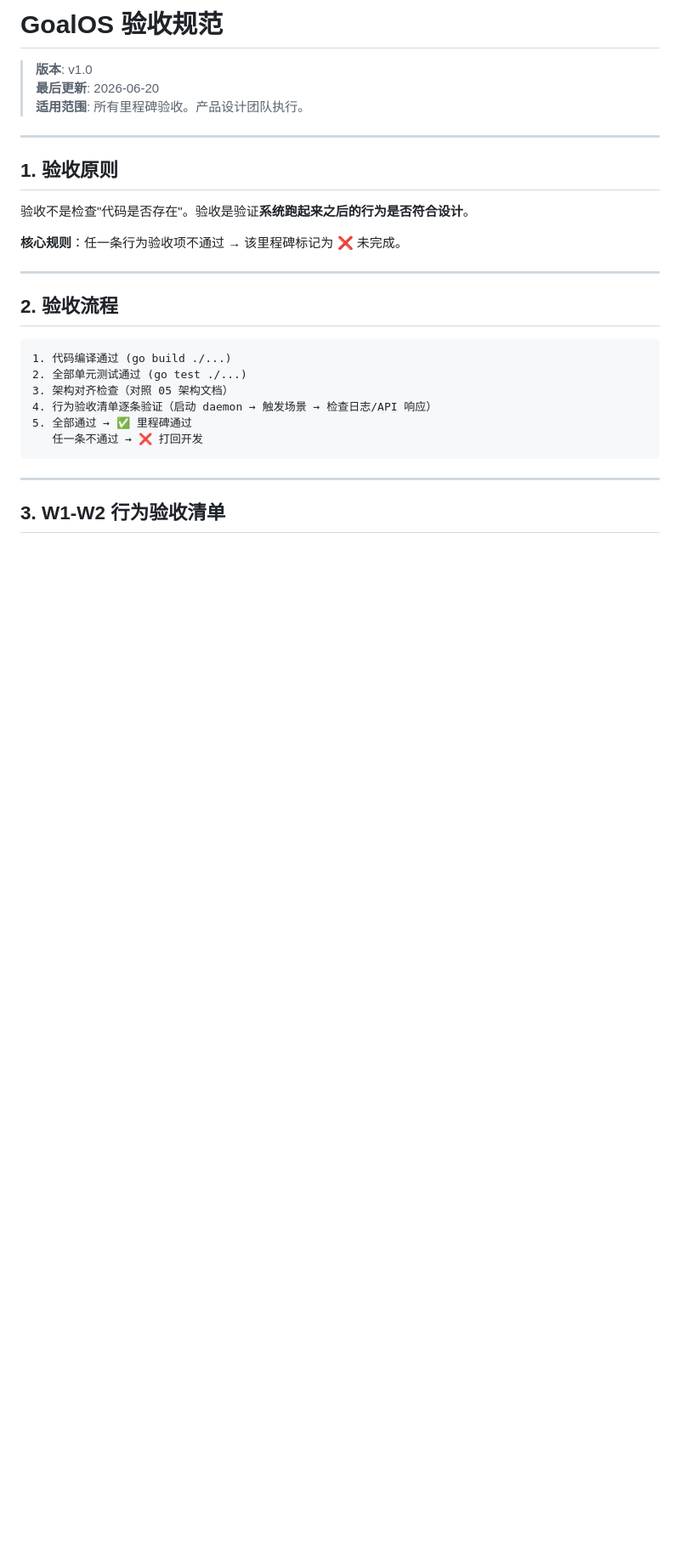
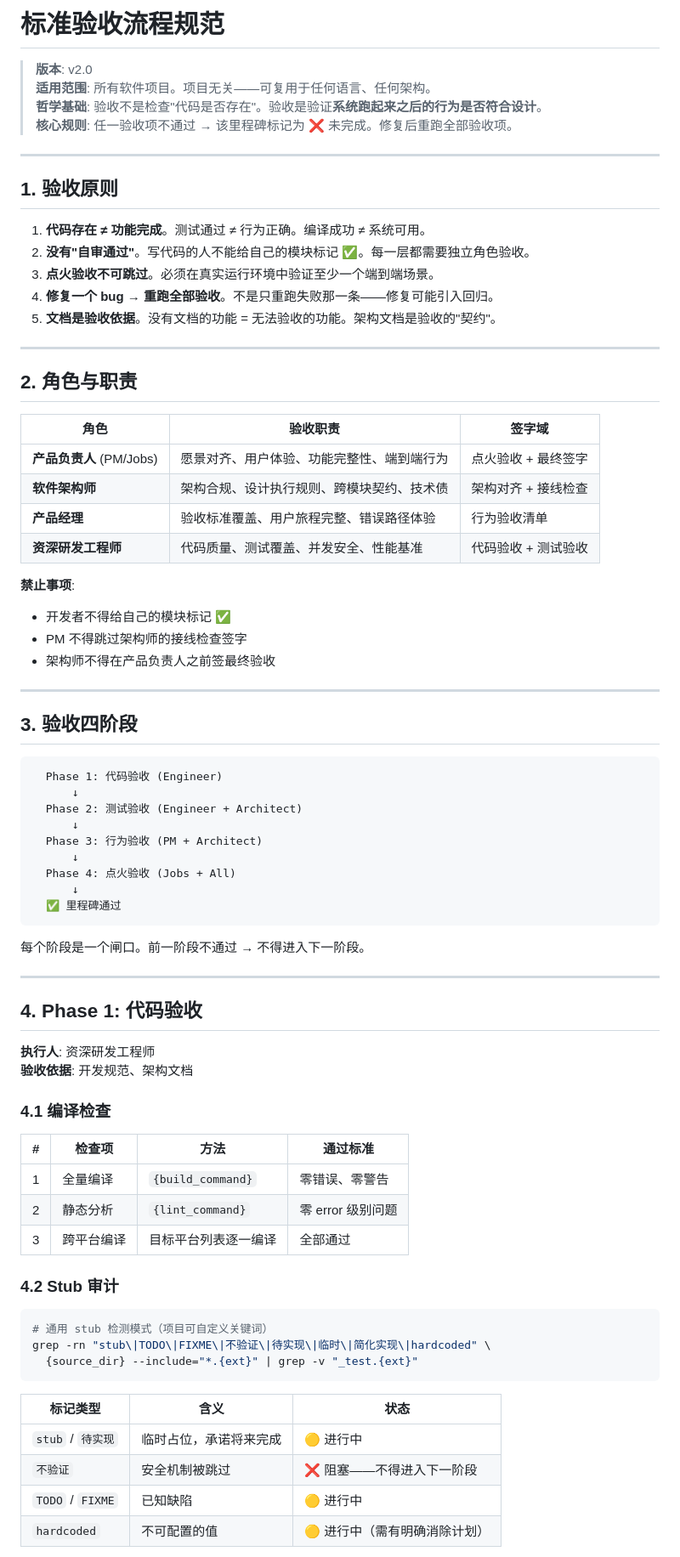
Before and after one commit to dotnet010/GoalOS, a Markdown page: 验收规范.md, the part around one of its changes. Shown at 85% size. Rendered like a GitHub page; blank space fills up the shorter version.

Commit message:
docs: 验收规范 v2.0 — 项目无关标准验收流程

````diff
--- a/验收规范.md
+++ b/验收规范.md
@@ -1,30 +1,81 @@
-# GoalOS 验收规范
+# 标准验收流程规范
 
-> **版本**: v1.0
-> **最后更新**: 2026-06-20
-> **适用范围**: 所有里程碑验收。产品设计团队执行。
+> **版本**: v2.0
+> **适用范围**: 所有软件项目。项目无关——可复用于任何语言、任何架构。
+> **哲学基础**: 验收不是检查"代码是否存在"。验收是验证**系统跑起来之后的行为是否符合设计**。
+> **核心规则**: 任一验收项不通过 → 该里程碑标记为 ❌ 未完成。修复后重跑全部验收项。
 
 ---
 
 ## 1. 验收原则
 
-验收不是检查"代码是否存在"。验收是验证**系统跑起来之后的行为是否符合设计**。
-
-**核心规则**：任一条行为验收项不通过 → 该里程碑标记为 ❌ 未完成。
+1. **代码存在 ≠ 功能完成**。测试通过 ≠ 行为正确。编译成功 ≠ 系统可用。
+2. **没有"自审通过"**。写代码的人不能给自己的模块标记 ✅。每一层都需要独立角色验收。
+3. **点火验收不可跳过**。必须在真实运行环境中验证至少一个端到端场景。
+4. **修复一个 bug → 重跑全部验收**。不是只重跑失败那一条——修复可能引入回归。
+5. **文档是验收依据**。没有文档的功能 = 无法验收的功能。架构文档是验收的"契约"。
 
 ---
 
-## 2. 验收流程
+## 2. 角色与职责
 
-```
-1. 代码编译通过 (go build ./...)
-2. 全部单元测试通过 (go test ./...)
-3. 架构对齐检查（对照 05 架构文档）
-4. 行为验收清单逐条验证（启动 daemon → 触发场景 → 检查日志/API 响应）
-5. 全部通过 → ✅ 里程碑通过
-   任一条不通过 → ❌ 打回开发
-```
+| 角色 | 验收职责 | 签字域 |
+|------|---------|--------|
+| **产品负责人** (PM/Jobs) | 愿景对齐、用户体验、功能完整性、端到端行为 | 点火验收 + 最终签字 |
+| **软件架构师** | 架构合规、设计执行规则、跨模块契约、技术债 | 架构对齐 + 接线检查 |
+| **产品经理** | 验收标准覆盖、用户旅程完整、错误路径体验 | 行为验收清单 |
+| **资深研发工程师** | 代码质量、测试覆盖、并发安全、性能基准 | 代码验收 + 测试验收 |
+
+**禁止事项**:
+- 开发者不得给自己的模块标记 ✅
+- PM 不得跳过架构师的接线检查签字
+- 架构师不得在产品负责人之前签最终验收
 
 ---
 
-## 3. W1-W2 行为验收清单
+## 3. 验收四阶段
+
+```
+  Phase 1: 代码验收 (Engineer)
+      ↓
+  Phase 2: 测试验收 (Engineer + Architect)
+      ↓
+  Phase 3: 行为验收 (PM + Architect)
+      ↓
+  Phase 4: 点火验收 (Jobs + All)
+      ↓
+  ✅ 里程碑通过
+```
+
+每个阶段是一个闸口。前一阶段不通过 → 不得进入下一阶段。
+
+---
+
+## 4. Phase 1: 代码验收
+
+**执行人**: 资深研发工程师
+**验收依据**: 开发规范、架构文档
+
+### 4.1 编译检查
+
+| # | 检查项 | 方法 | 通过标准 |
+|---|--------|------|---------|
+| 1 | 全量编译 | `{build_command}` | 零错误、零警告 |
+| 2 | 静态分析 | `{lint_command}` | 零 error 级别问题 |
+| 3 | 跨平台编译 | 目标平台列表逐一编译 | 全部通过 |
+
+### 4.2 Stub 审计
+
+```bash
+# 通用 stub 检测模式（项目可自定义关键词）
+grep -rn "stub\|TODO\|FIXME\|不验证\|待实现\|临时\|简化实现\|hardcoded" \
+  {source_dir} --include="*.{ext}" | grep -v "_test.{ext}"
+```
+
+| 标记类型 | 含义 | 状态 |
+|---------|------|------|
+| `stub` / `待实现` | 临时占位，承诺将来完成 | 🟡 进行中 |
+| `不验证` | 安全机制被跳过 | ❌ 阻塞——不得进入下一阶段 |
+| `TODO` / `FIXME` | 已知缺陷 | 🟡 进行中 |
+| `hardcoded` | 不可配置的值 | 🟡 进行中（需有明确消除计划） |
+
````
Also changed, not shown: other parts of 验收规范.md (+133 -124 lines).
